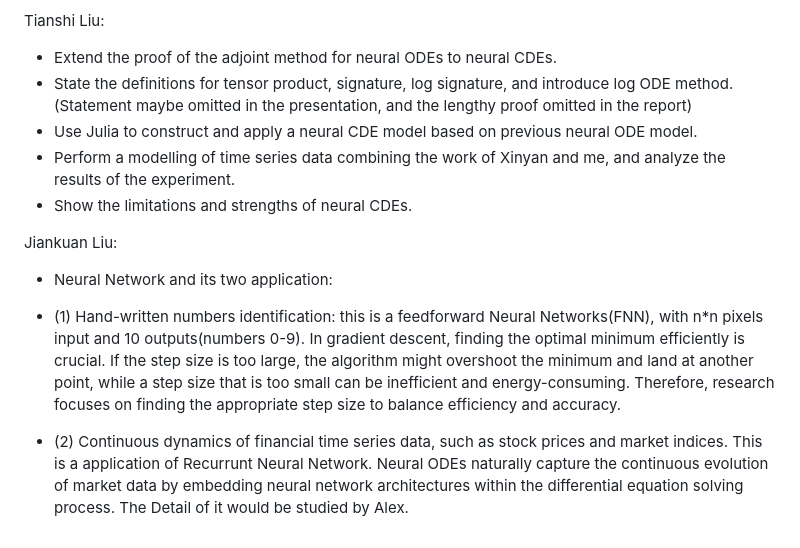
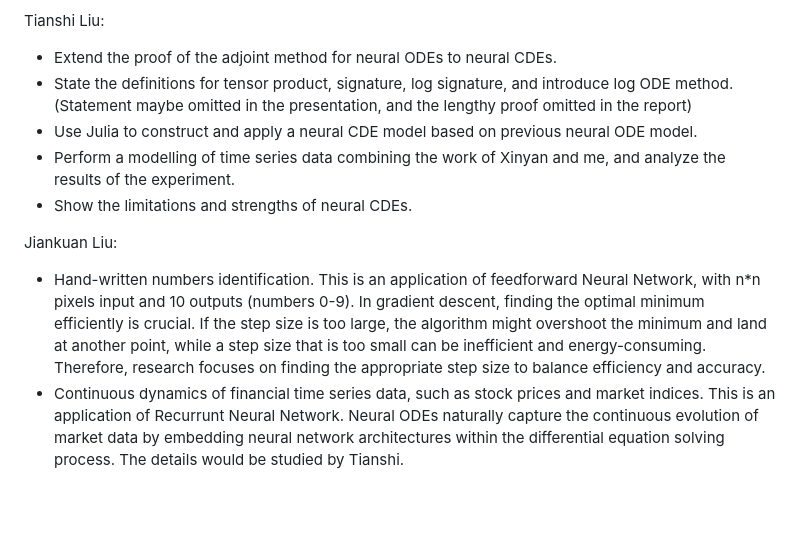
Before and after one commit to jaamestaay/M2R-Group-29, a Markdown page: README.md, the part around the change. Rendered like a GitHub page; blank space fills up the shorter version.

```diff
--- a/README.md
+++ b/README.md
@@ -67,6 +67,7 @@ Xinyan Wang:
 - Show the limitations and strengths of neural ODEs, and introduce some ways to optimize a simple neural ODE.
 
 Tianshi Liu:
+
 - Extend the proof of the adjoint method for neural ODEs to neural CDEs.
 - State the definitions for tensor product, signature, log signature, and introduce log ODE method. (Statement maybe omitted in the presentation, and the lengthy proof omitted in the report)
 - Use Julia to construct and apply a neural CDE model based on previous neural ODE model.
@@ -74,7 +75,6 @@ Tianshi Liu:
 - Show the limitations and strengths of neural CDEs.
 
 Jiankuan Liu:
-- Neural Network and its two application:
-- (1) Hand-written numbers identification: this is a feedforward Neural Networks(FNN), with n*n pixels input and 10 outputs(numbers 0-9). In gradient descent, finding the optimal minimum efficiently is crucial. If the step size is too large, the algorithm might overshoot the minimum and land at another point, while a step size that is too small can be inefficient and energy-consuming. Therefore, research focuses on finding the appropriate step size to balance efficiency and accuracy.
 
-- (2) Continuous dynamics of financial time series data, such as stock prices and market indices. This is a application of Recurrunt Neural Network. Neural ODEs naturally capture the continuous evolution of market data by embedding neural network architectures within the differential equation solving process. The Detail of it would be studied by Alex.
+- Hand-written numbers identification. This is an application of feedforward Neural Network, with n*n pixels input and 10 outputs (numbers 0-9). In gradient descent, finding the optimal minimum efficiently is crucial. If the step size is too large, the algorithm might overshoot the minimum and land at another point, while a step size that is too small can be inefficient and energy-consuming. Therefore, research focuses on finding the appropriate step size to balance efficiency and accuracy.
+- Continuous dynamics of financial time series data, such as stock prices and market indices. This is an application of Recurrunt Neural Network. Neural ODEs naturally capture the continuous evolution of market data by embedding neural network architectures within the differential equation solving process. The details would be studied by Tianshi.
```
